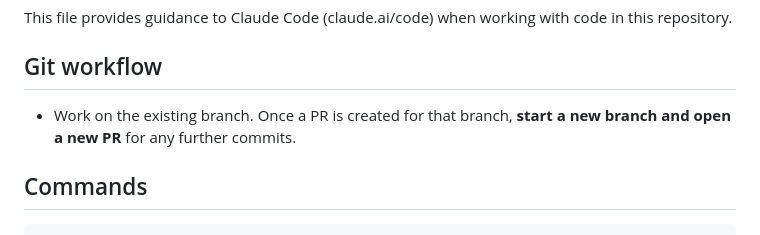
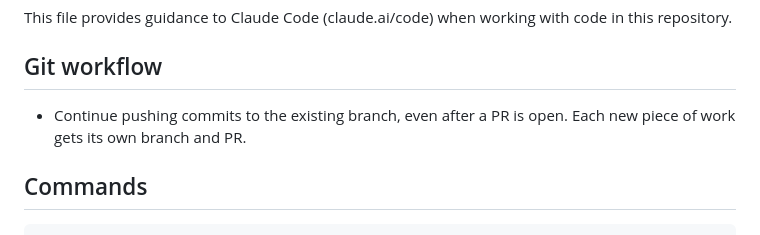
Before and after one commit to stevendoll/probate-scraper, a Markdown page: CLAUDE.md, the part around the change. Rendered like a GitHub page.

Commit message:
docs: update git workflow — continue on existing branch after PR is open
Co-Authored-By: Claude Sonnet 4.6 <noreply@anthropic.com>

```diff
--- a/CLAUDE.md
+++ b/CLAUDE.md
@@ -4,7 +4,7 @@ This file provides guidance to Claude Code (claude.ai/code) when working with co
 
 ## Git workflow
 
-- Work on the existing branch. Once a PR is created for that branch, **start a new branch and open a new PR** for any further commits.
+- Continue pushing commits to the existing branch, even after a PR is open. Each new piece of work gets its own branch and PR.
 
 ## Commands
 
```
